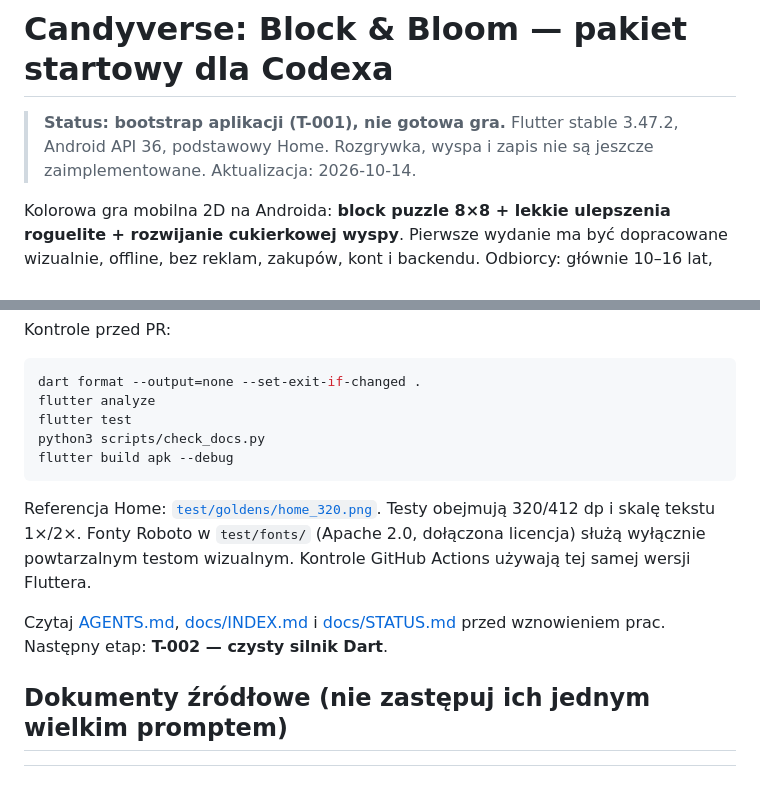
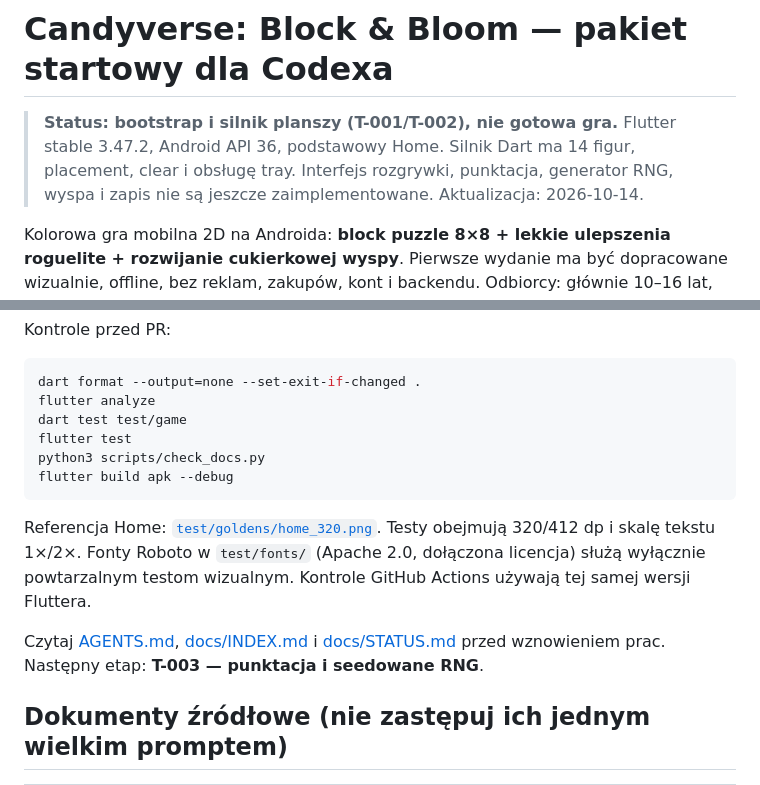
Before and after one commit to RochZaremba/Candyverse-Block-Bloom, a Markdown page: README.md, 2 parts joined by grey strips. Rendered like a GitHub page.

Commit message:
docs: record T-002 engine contract and passing tests

````diff
--- a/README.md
+++ b/README.md
@@ -1,6 +1,6 @@
 # Candyverse: Block & Bloom — pakiet startowy dla Codexa
 
-> **Status: bootstrap aplikacji (T-001), nie gotowa gra.** Flutter stable 3.47.2, Android API 36, podstawowy Home. Rozgrywka, wyspa i zapis nie są jeszcze zaimplementowane. Aktualizacja: 2026-10-14.
+> **Status: bootstrap i silnik planszy (T-001/T-002), nie gotowa gra.** Flutter stable 3.47.2, Android API 36, podstawowy Home. Silnik Dart ma 14 figur, placement, clear i obsługę tray. Interfejs rozgrywki, punktacja, generator RNG, wyspa i zapis nie są jeszcze zaimplementowane. Aktualizacja: 2026-10-14.
 
 Kolorowa gra mobilna 2D na Androida: **block puzzle 8×8 + lekkie ulepszenia roguelite + rozwijanie cukierkowej wyspy**. Pierwsze wydanie ma być dopracowane wizualnie, offline, bez reklam, zakupów, kont i backendu. Odbiorcy: głównie 10–16 lat, także starsi.
 
@@ -20,6 +20,7 @@ Kontrole przed PR:
 ```sh
 dart format --output=none --set-exit-if-changed .
 flutter analyze
+dart test test/game
 flutter test
 python3 scripts/check_docs.py
 flutter build apk --debug
@@ -27,7 +28,7 @@ flutter build apk --debug
 
 Referencja Home: [`test/goldens/home_320.png`](test/goldens/home_320.png). Testy obejmują 320/412 dp i skalę tekstu 1×/2×. Fonty Roboto w `test/fonts/` (Apache 2.0, dołączona licencja) służą wyłącznie powtarzalnym testom wizualnym. Kontrole GitHub Actions używają tej samej wersji Fluttera.
 
-Czytaj [AGENTS.md](AGENTS.md), [docs/INDEX.md](docs/INDEX.md) i [docs/STATUS.md](docs/STATUS.md) przed wznowieniem prac. Następny etap: **T-002 — czysty silnik Dart**.
+Czytaj [AGENTS.md](AGENTS.md), [docs/INDEX.md](docs/INDEX.md) i [docs/STATUS.md](docs/STATUS.md) przed wznowieniem prac. Następny etap: **T-003 — punktacja i seedowane RNG**.
 
 ## Dokumenty źródłowe (nie zastępuj ich jednym wielkim promptem)
 
````
Also changed, not shown: docs/ARCHITECTURE.md (+10 -0 lines), docs/STATUS.md (+15 -14 lines).
